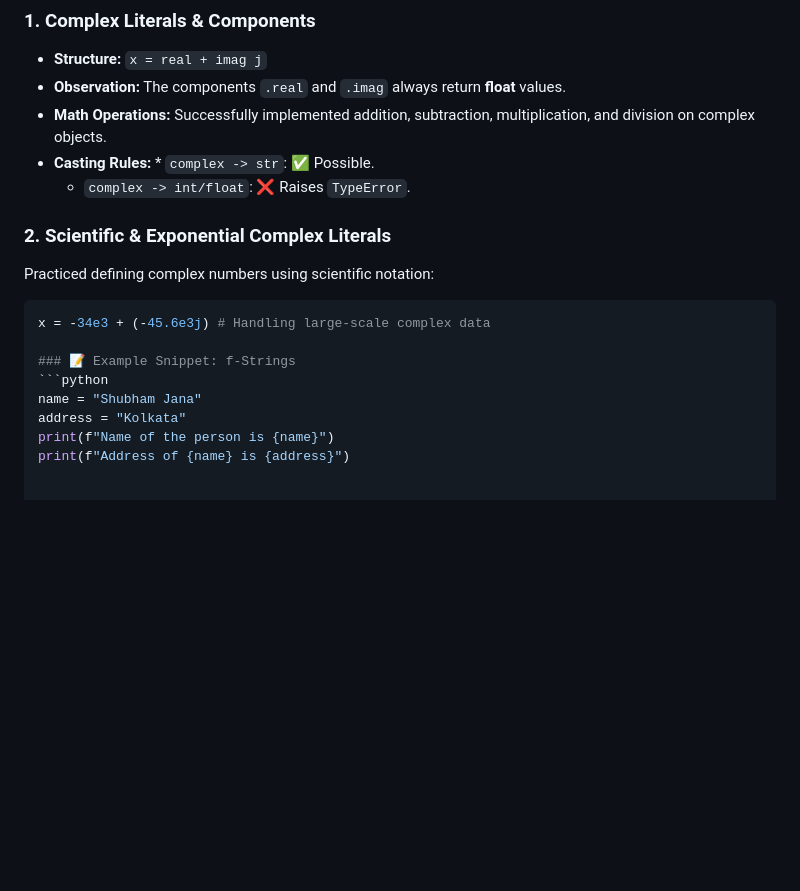
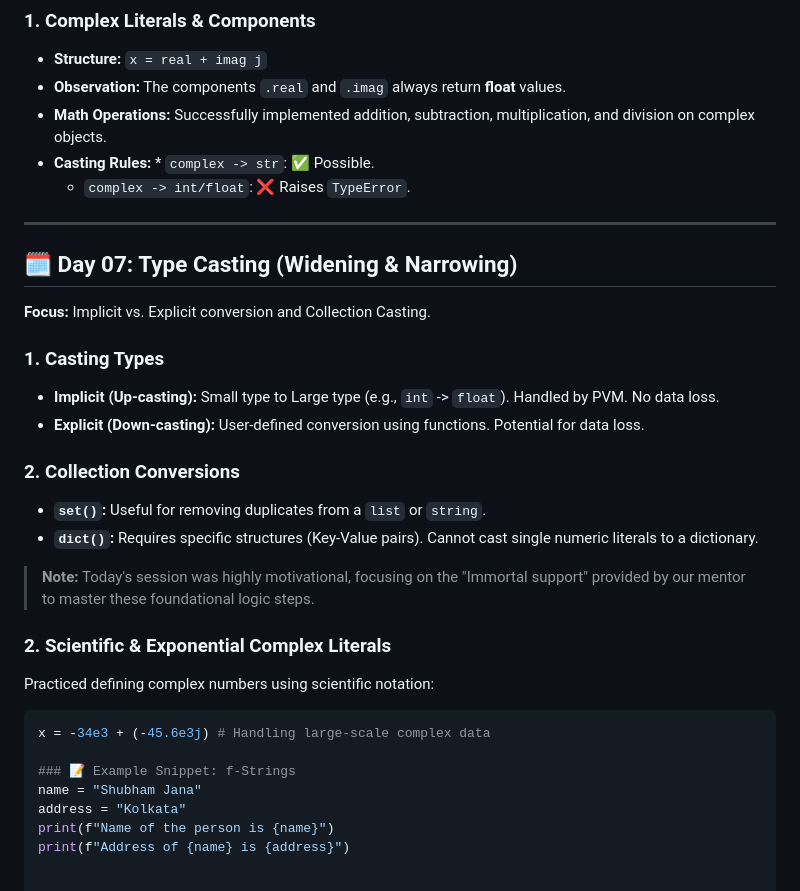
Before and after one commit to Shubham-Jana-Dev/PBSSD-Python-Learning, a Markdown page: README.md, the part around the change. GitHub-like rendering; blank space fills up the shorter version.

Commit message:
feat: add day 07 in readme

````diff
--- a/README.md
+++ b/README.md
@@ -130,6 +130,19 @@ Python allows representing integers in four different bases:
 * **Math Operations:** Successfully implemented addition, subtraction, multiplication, and division on complex objects.
 * **Casting Rules:** * `complex -> str`: ✅ Possible.
     * `complex -> int/float`: ❌ Raises `TypeError`.
+---
+## 🗓️ Day 07: Type Casting (Widening & Narrowing)
+**Focus:** Implicit vs. Explicit conversion and Collection Casting.
+
+### 1. Casting Types
+* **Implicit (Up-casting):** Small type to Large type (e.g., `int` -> `float`). Handled by PVM. No data loss.
+* **Explicit (Down-casting):** User-defined conversion using functions. Potential for data loss.
+
+### 2. Collection Conversions
+* **`set()`:** Useful for removing duplicates from a `list` or `string`.
+* **`dict()`:** Requires specific structures (Key-Value pairs). Cannot cast single numeric literals to a dictionary.
+
+> **Note:** Today's session was highly motivational, focusing on the "Immortal support" provided by our mentor to master these foundational logic steps.
 
 ### 2. Scientific & Exponential Complex Literals
 Practiced defining complex numbers using scientific notation:
@@ -137,7 +150,6 @@ Practiced defining complex numbers using scientific notation:
 x = -34e3 + (-45.6e3j) # Handling large-scale complex data
 
 ### 📝 Example Snippet: f-Strings
-```python
 name = "Shubham Jana"
 address = "Kolkata"
 print(f"Name of the person is {name}")
````
